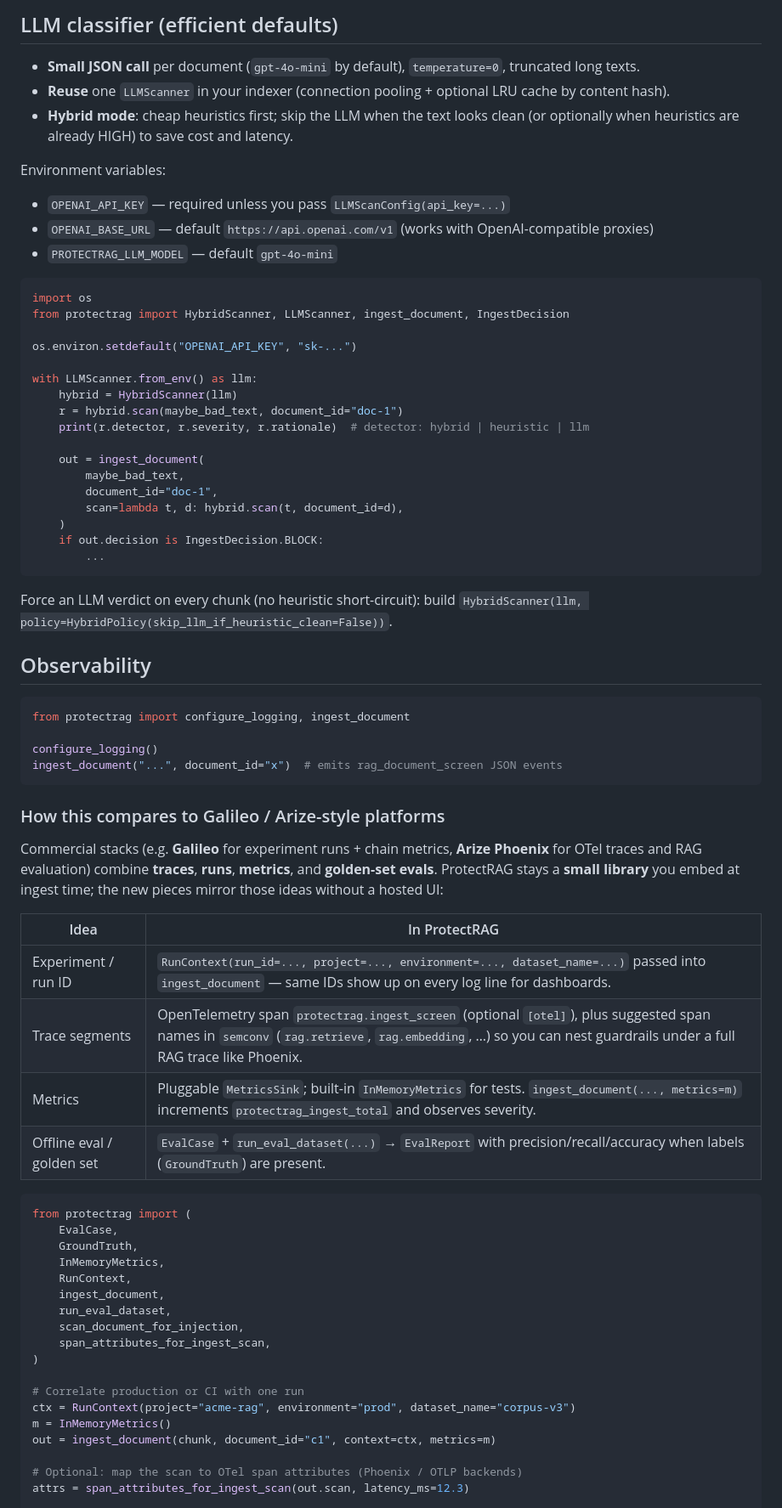
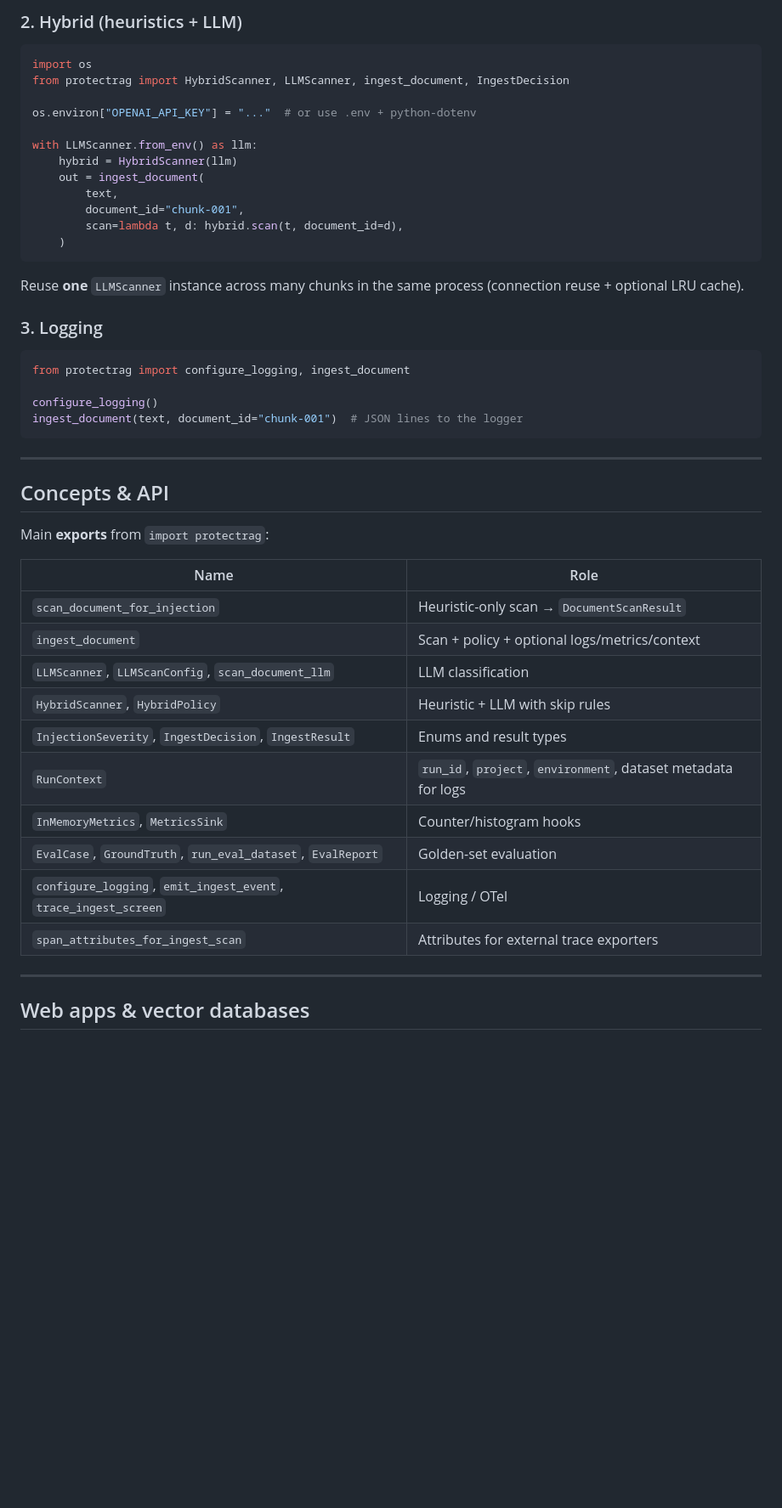
Before and after one commit to Ritvik777/ProtectRAG, a Markdown page: README.md, the part around one of its changes. Shown at 85% size. Drawn GitHub-style; blank space fills up the shorter version.

````diff
--- a/README.md
+++ b/README.md
@@ -68,76 +131,53 @@ if ingest.decision is IngestDecision.BLOCK:
 ```
 
-## LLM classifier (efficient defaults)
-
-- **Small JSON call** per document (`gpt-4o-mini` by default), `temperature=0`, truncated long texts.
-- **Reuse** one `LLMScanner` in your indexer (connection pooling + optional LRU cache by content hash).
-- **Hybrid mode**: cheap heuristics first; skip the LLM when the text looks clean (or optionally when heuristics are already HIGH) to save cost and latency.
-
-Environment variables:
-
-- `OPENAI_API_KEY` — required unless you pass `LLMScanConfig(api_key=...)`
-- `OPENAI_BASE_URL` — default `https://api.openai.com/v1` (works with OpenAI-compatible proxies)
-- `PROTECTRAG_LLM_MODEL` — default `gpt-4o-mini`
+### 2. Hybrid (heuristics + LLM)
 
 ```python
 import os
 from protectrag import HybridScanner, LLMScanner, ingest_document, IngestDecision
 
-os.environ.setdefault("OPENAI_API_KEY", "sk-...")
+os.environ["OPENAI_API_KEY"] = "..."  # or use .env + python-dotenv
 
 with LLMScanner.from_env() as llm:
     hybrid = HybridScanner(llm)
-    r = hybrid.scan(maybe_bad_text, document_id="doc-1")
-    print(r.detector, r.severity, r.rationale)  # detector: hybrid | heuristic | llm
-
     out = ingest_document(
-        maybe_bad_text,
-        document_id="doc-1",
+        text,
+        document_id="chunk-001",
         scan=lambda t, d: hybrid.scan(t, document_id=d),
     )
-    if out.decision is IngestDecision.BLOCK:
-        ...
 ```
 
-Force an LLM verdict on every chunk (no heuristic short-circuit): build `HybridScanner(llm, policy=HybridPolicy(skip_llm_if_heuristic_clean=False))`.
+Reuse **one** `LLMScanner` instance across many chunks in the same process (connection reuse + optional LRU cache).
 
-## Observability
+### 3. Logging
 
 ```python
 from protectrag import configure_logging, ingest_document
 
 configure_logging()
-ingest_document("...", document_id="x")  # emits rag_document_screen JSON events
+ingest_document(text, document_id="chunk-001")  # JSON lines to the logger
 ```
 
-### How this compares to Galileo / Arize-style platforms
+---
 
-Commercial stacks (e.g. **Galileo** for experiment runs + chain metrics, **Arize Phoenix** for OTel traces and RAG evaluation) combine **traces**, **runs**, **metrics**, and **golden-set evals**. ProtectRAG stays a **small library** you embed at ingest time; the new pieces mirror those ideas without a hosted UI:
+## Concepts & API
 
-| Idea | In ProtectRAG |
-|------|-----------------|
-| Experiment / run ID | `RunContext(run_id=..., project=..., environment=..., dataset_name=...)` passed into `ingest_document` — same IDs show up on every log line for dashboards. |
-| Trace segments | OpenTelemetry span `protectrag.ingest_screen` (optional `[otel]`), plus suggested span names in `semconv` (`rag.retrieve`, `rag.embedding`, …) so you can nest guardrails under a full RAG trace like Phoenix. |
-| Metrics | Pluggable `MetricsSink`; built-in `InMemoryMetrics` for tests. `ingest_document(..., metrics=m)` increments `protectrag_ingest_total` and observes severity. |
-| Offline eval / golden set | `EvalCase` + `run_eval_dataset(...)` → `EvalReport` with precision/recall/accuracy when labels (`GroundTruth`) are present. |
+Main **exports** from `import protectrag`:
 
-```python
-from protectrag import (
-    EvalCase,
-    GroundTruth,
-    InMemoryMetrics,
-    RunContext,
-    ingest_document,
-    run_eval_dataset,
-    scan_document_for_injection,
-    span_attributes_for_ingest_scan,
-)
+| Name | Role |
+|------|------|
+| `scan_document_for_injection` | Heuristic-only scan → `DocumentScanResult` |
+| `ingest_document` | Scan + policy + optional logs/metrics/context |
+| `LLMScanner`, `LLMScanConfig`, `scan_document_llm` | LLM classification |
+| `HybridScanner`, `HybridPolicy` | Heuristic + LLM with skip rules |
+| `InjectionSeverity`, `IngestDecision`, `IngestResult` | Enums and result types |
+| `RunContext` | `run_id`, `project`, `environment`, dataset metadata for logs |
+| `InMemoryMetrics`, `MetricsSink` | Counter/histogram hooks |
+| `EvalCase`, `GroundTruth`, `run_eval_dataset`, `EvalReport` | Golden-set evaluation |
+| `configure_logging`, `emit_ingest_event`, `trace_ingest_screen` | Logging / OTel |
+| `span_attributes_for_ingest_scan` | Attributes for external trace exporters |
 
-# Correlate production or CI with one run
-ctx = RunContext(project="acme-rag", environment="prod", dataset_name="corpus-v3")
-m = InMemoryMetrics()
-out = ingest_document(chunk, document_id="c1", context=ctx, metrics=m)
+---
 
-# Optional: map the scan to OTel span attributes (Phoenix / OTLP backends)
-attrs = span_attributes_for_ingest_scan(out.scan, latency_ms=12.3)
+## Web apps & vector databases
 
````
Also changed, not shown: other parts of README.md (+156 -54 lines), docs/README.md (added, +5 -0 lines).
